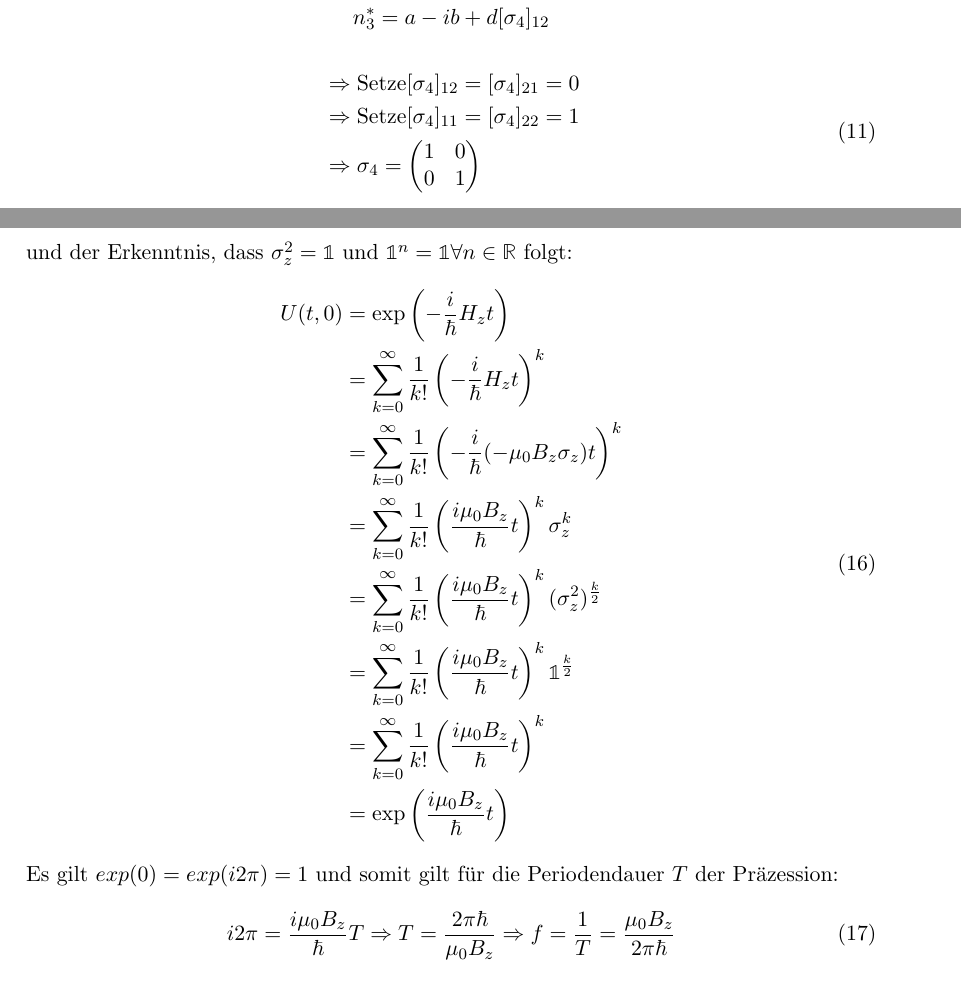
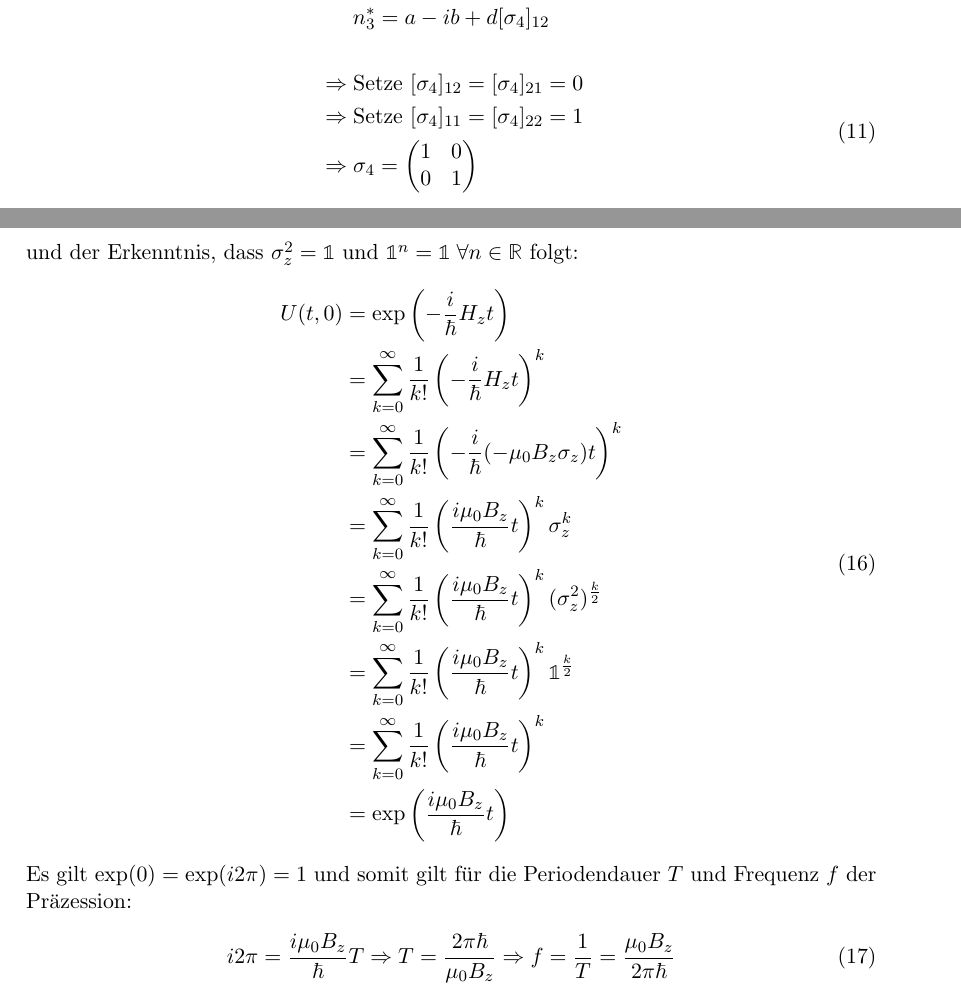
Before and after one commit to albedoklaus/ptp4ss2020, a LaTeX document (Zettel3.tex): two parts of pages 2 and 4 of 4, joined at a grey line, cut so that both start at the same text. Compiled offline with pdfLaTeX.

Commit message:
Update Zettel3.tex

```diff
--- a/Zettel3.tex
+++ b/Zettel3.tex
@@ -151,7 +151,7 @@ Insbesondere rotieren beide Energieeigenzustände mit derselben Frequenz und fü
 
 \subsection{}
 Da sich die gesamte Zeitentwicklung des Systems im Zeitentwicklungsoperator befindet, ist es ausreichend nur diesen im Folgenden zu betrachten.
-Mit dem gegebenen Hinweis und der Erkenntnis, dass $\sigma_z^2 = \mathbb{1}$ und $\mathbb{1}^n = \mathbb{1} \forall n \in \mathbb{R}$ folgt:
+Mit dem gegebenen Hinweis und der Erkenntnis, dass $\sigma_z^2 = \mathbb{1}$ und $\mathbb{1}^n = \mathbb{1} \;\forall n \in \mathbb{R}$ folgt:
 \begin{align}
         \begin{split}
                 U(t, 0) &= \exp\left(-\frac{i}{\hbar}H_zt\right) \\
@@ -164,7 +164,7 @@ Mit dem gegebenen Hinweis und der Erkenntnis, dass $\sigma_z^2 = \mathbb{1}$ und
                         &= \exp\left(\frac{i\mu_0B_z}{\hbar}t\right) \\
         \end{split}
 \end{align}
-Es gilt $exp(0) = exp(i2\pi) = 1$ und somit gilt für die Periodendauer $T$ der Präzession:
+Es gilt $\exp(0) = \exp(i2\pi) = 1$ und somit gilt für die Periodendauer $T$ und Frequenz $f$ der Präzession:
 \begin{align}
         i2\pi = \frac{i\mu_0B_z}{\hbar}T \Rightarrow T = \frac{2\pi\hbar}{\mu_0B_z} \Rightarrow f = \frac{1}{T} = \frac{\mu_0B_z}{2\pi\hbar}
 \end{align}
```
Also changed, not shown: Zettel3.tex (6 more changed lines).
